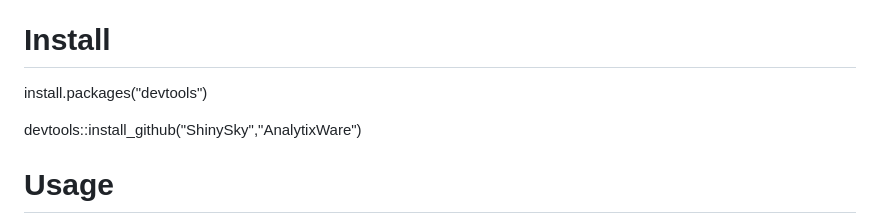
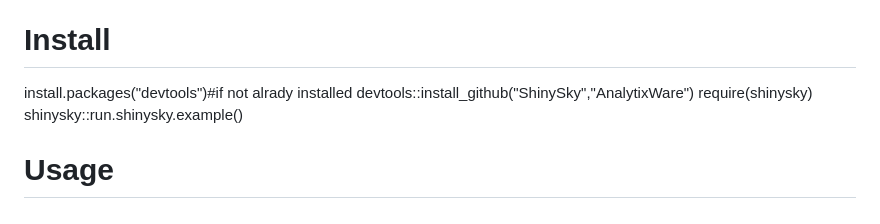
Before and after one commit to AnalytixWare/ShinySky, a Markdown page: README.md, the part around the change. Drawn GitHub-style.

```diff
--- a/README.md
+++ b/README.md
@@ -4,9 +4,11 @@ ShinySky
 Various UI widgets/components used by AnalytixWare's flaghship product e.g. alerts, styled buttons
 
 # Install
-install.packages("devtools")
+install.packages("devtools")#if not alrady installed
+devtools::install_github("ShinySky","AnalytixWare")
+require(shinysky)
+shinysky::run.shinysky.example()
 
-devtools::install_github("ShinySky","AnalytixWare")
 
 # Usage
 
```
Also changed, not shown: screenshots/1.png (added), 1 other file.
